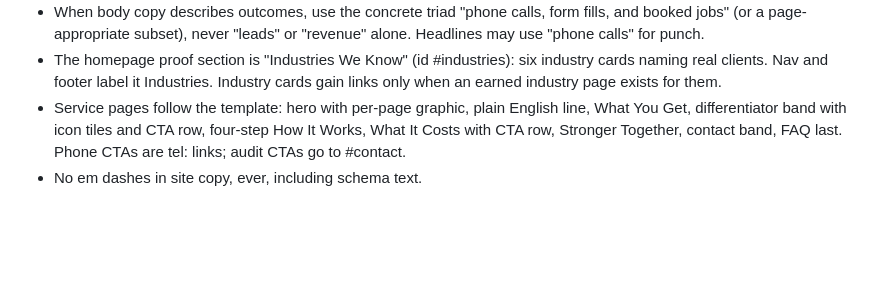
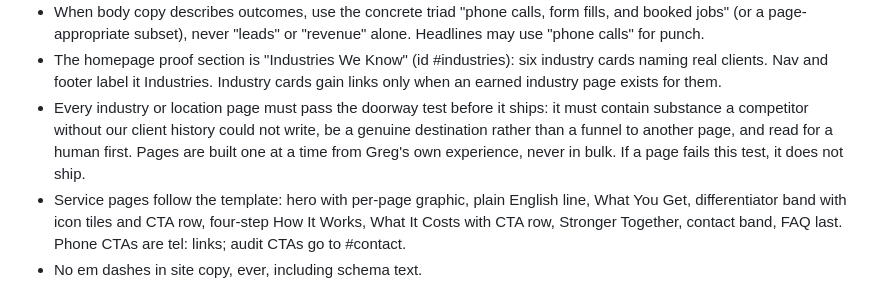
Before and after one commit to gquinn01/corcoranpr-site, a Markdown page: CLAUDE.md, the part around the change. Drawn GitHub-style; blank space fills up the shorter version.

Commit message:
Add the doorway test for industry and location pages
Programmatic city and industry pages are the classic way a local site
gets itself penalised, so this writes down the bar a page has to clear
before it ships: real substance only we can write, a destination worth
landing on rather than a funnel, and a human reader first. One page at
a time, from Greg's own experience, never in bulk.

Co-Authored-By: Claude Opus 5 (1M context) <noreply@anthropic.com>
Claude-Session: https://claude.ai/code/session_018MHZ4ZWueEaRwnvm1R1EFs

```diff
--- a/CLAUDE.md
+++ b/CLAUDE.md
@@ -74,6 +74,12 @@
   six industry cards naming real clients. Nav and footer label it
   Industries. Industry cards gain links only when an earned industry
   page exists for them.
+- Every industry or location page must pass the doorway test before it
+  ships: it must contain substance a competitor without our client
+  history could not write, be a genuine destination rather than a funnel
+  to another page, and read for a human first. Pages are built one at a
+  time from Greg's own experience, never in bulk. If a page fails this
+  test, it does not ship.
 - Service pages follow the template: hero with per-page graphic, plain
   English line, What You Get, differentiator band with icon tiles and
   CTA row, four-step How It Works, What It Costs with CTA row, Stronger
```
